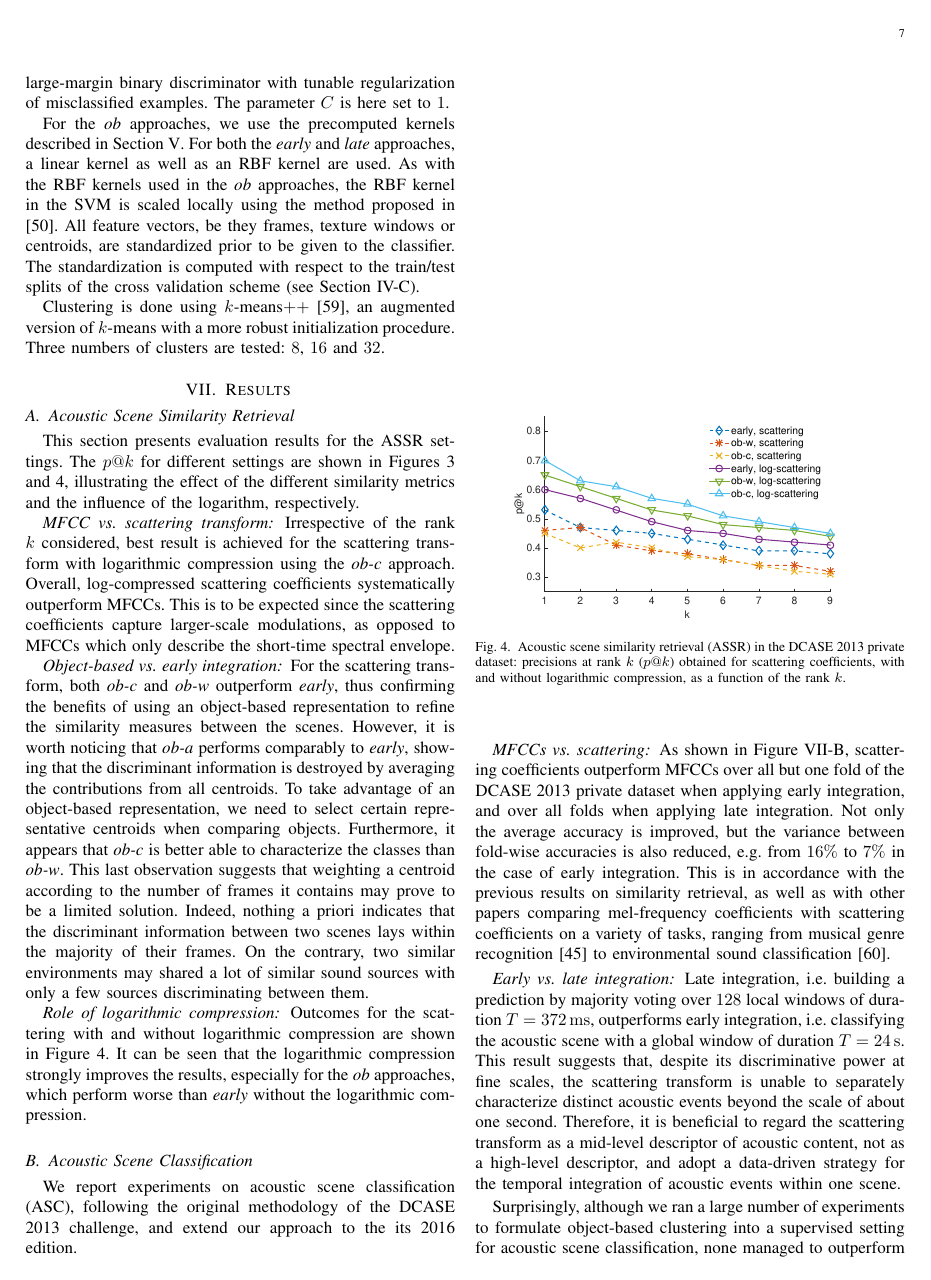
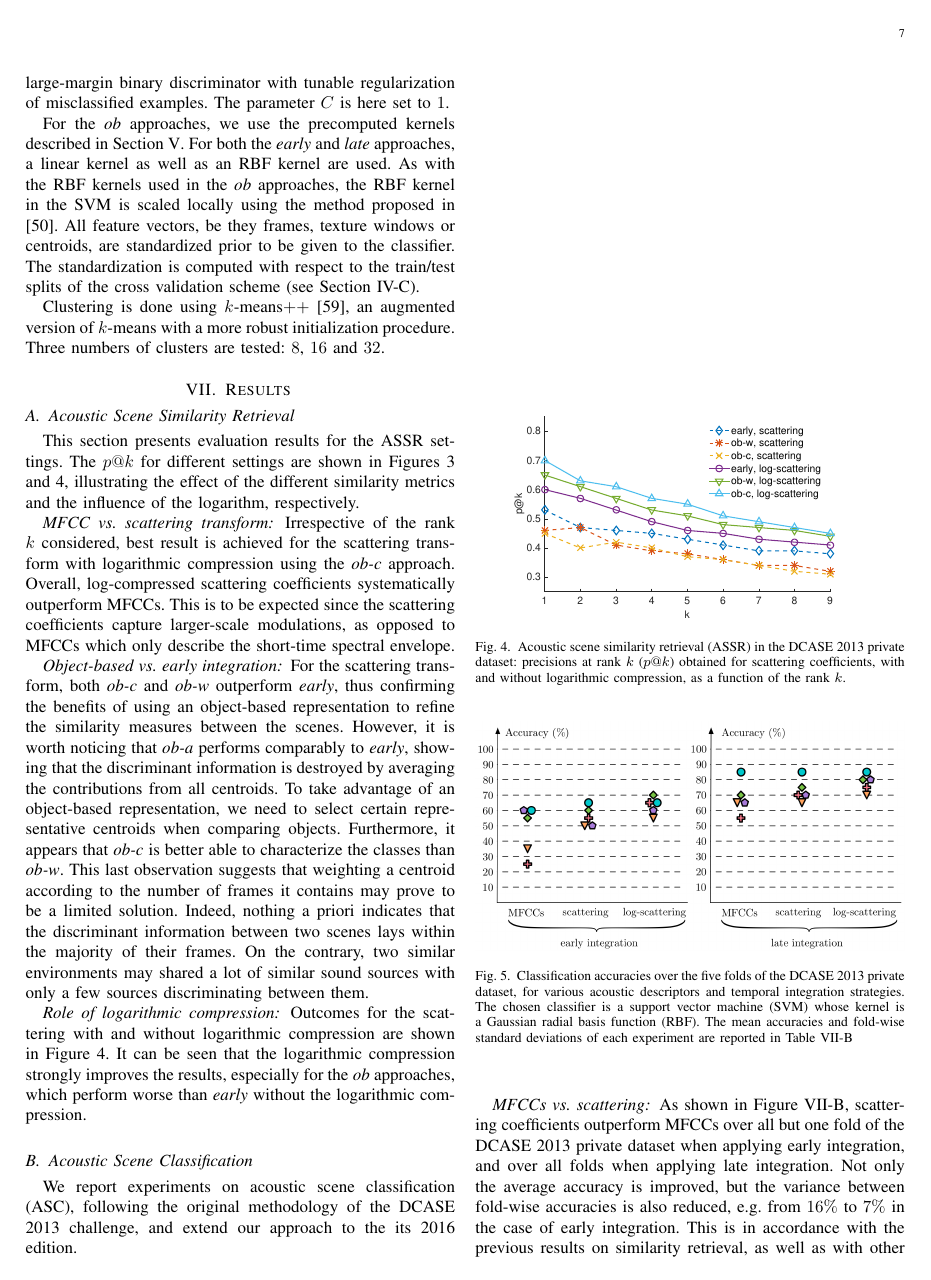
Before and after one commit to mathieulagrange/paperRelevanceBasedSimilarity, a LaTeX paper (paper/structureScene.tex): page 7 of 10. Compiled offline with pdfLaTeX.

Commit message:
fixing floats, grr

```diff
--- a/paper/structureScene.tex
+++ b/paper/structureScene.tex
@@ -500,6 +500,19 @@ Outcomes for the scattering with and without logarithmic compression are shown i
 \end{figure}
 
 \subsection{Acoustic Scene Classification}
+
+
+\begin{figure}
+\begin{center}
+\includegraphics[width=\columnwidth]{folds.png}
+\caption{Classification accuracies over the five folds of the DCASE 2013 private dataset, for various acoustic descriptors and temporal integration strategies.
+The chosen classifier is a support vector machine (SVM) whose kernel is a Gaussian radial basis function (RBF).
+The mean accuracies and fold-wise standard deviations of each experiment are reported in Table \ref{table:dcase2013}}
+\end{center}
+\label{fig:folds}
+\end{figure}
+
+
 We report experiments on acoustic scene classification (ASC), following the original methodology of the DCASE 2013 challenge, and extend our approach to the its 2016 edition.
 
 \subsubsection*{MFCCs \vs scattering}
```
Also changed, not shown: paper/structureScene.tex (10 more changed lines).
